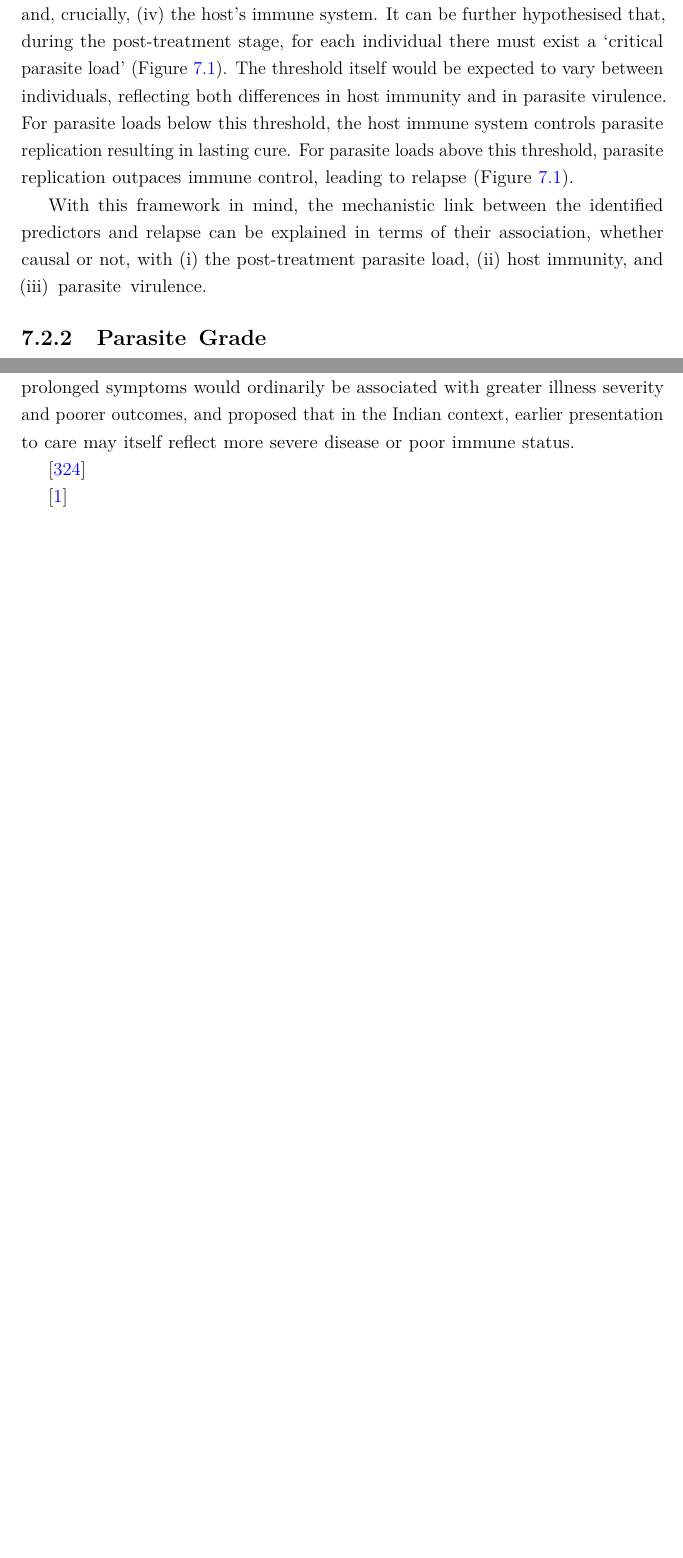
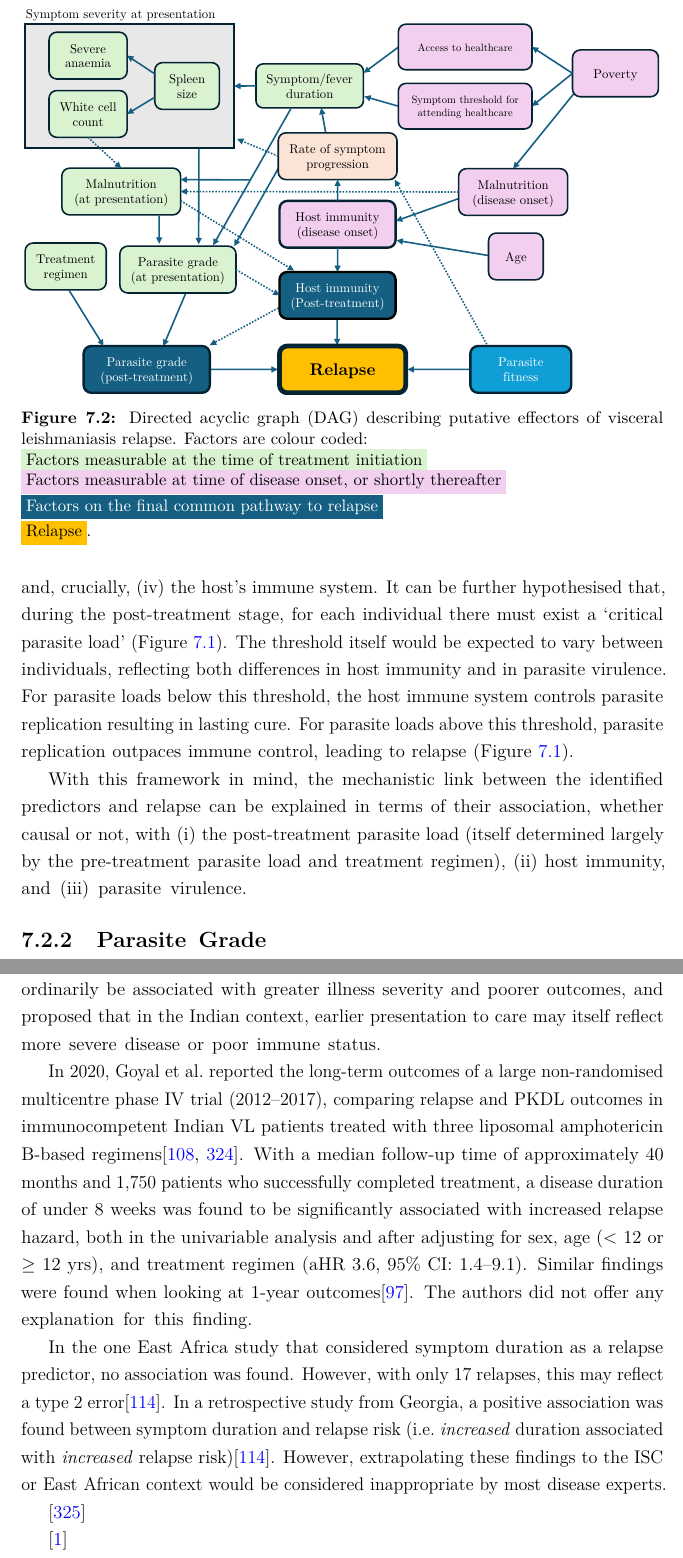
Before and after one commit to jpwil/thesis, a LaTeX thesis (main.tex, which reads text/ch7-discussion.tex): two parts of pages 142 and 144 of 228 before the commit and two parts of pages 142 and 145 of 230 after it, joined at a grey line, cut at the place of the change, the shorter picture padded with empty space. Compiled offline with pdfLaTeX.

Commit message:
Update 7 March

```diff
--- a/text/ch7-discussion.tex
+++ b/text/ch7-discussion.tex
@@ -92,7 +92,19 @@ Expert consensus holds that VL treatment rarely results in sterile cure, as evid
 
 Verrest et al.\ (2024)\cite{verrest2024} hypothesised that post-treatment parasite dynamics are influenced by four key factors: (i) the pre-treatment parasite burden, (ii) the degree of parasite depletion by the treatment, (iii) the intrinsic parasite virulence, and, crucially, (iv) the host's immune system. It can be further hypothesised that, during the post-treatment stage, for each individual there must exist a `critical parasite load' (Figure~\ref{fig:natural-history}). The threshold itself would be expected to vary between individuals, reflecting both differences in host immunity and in parasite virulence. For parasite loads below this threshold, the host immune system controls parasite replication resulting in lasting cure. For parasite loads above this threshold, parasite replication outpaces immune control, leading to relapse (Figure~\ref{fig:natural-history}).
 
-With this framework in mind, the mechanistic link between the identified predictors and relapse can be explained in terms of their association, whether causal or not, with (i) the post-treatment parasite load, (ii) host immunity, and (iii) parasite virulence.
+With this framework in mind, the mechanistic link between the identified predictors and relapse can be explained in terms of their association, whether causal or not, with (i) the post-treatment parasite load (itself determined largely by the pre-treatment parasite load and treatment regimen), (ii) host immunity, and (iii) parasite virulence.
+
+\definecolor{green_dag}{RGB}{217,242,208}
+\definecolor{pink_dag}{RGB}{242,207,238}
+\definecolor{blue_dag}{RGB}{21,96,130}
+\definecolor{orange_dag}{RGB}{255,192,0}
+
+\begin{figure}[tb]
+  \centering
+  \includegraphics[width=\linewidth, trim = {5cm 5cm 7.5cm 1.1cm}, clip]{figures/ch7/dag.pdf}
+  \caption{Directed acyclic graph (DAG) describing putative effectors of visceral leishmaniasis relapse. Factors are colour coded:\\ \colorbox{green_dag}{Factors measurable at the time of treatment initiation} \\ \colorbox{pink_dag}{Factors measurable at time of disease onset, or shortly thereafter} \\ \colorbox{blue_dag}{\textcolor{white}{Factors on the final common pathway to relapse}} \\ \colorbox{orange_dag}{Relapse}.}
+  \label{fig:dag}
+\end{figure}
 
 \subsection{Parasite Grade}
 
@@ -120,11 +132,11 @@ As briefly discussed in Chapter~\ref{ch:2-background}, two large studies in the
 
-In 2014, Burza et al.\ presented a retrospective cohort study of 8,588 HIV-negative patients from Bihar, India, treated in an MSF programme between 2007 and 2012 with a cumulative dose of 20 mg/kg liposomal amphotericin B over 4--10 days\cite{burza2014}. Of the 8,537 (99.4\%) patients discharged with initial cures, 119 (1.4\%) re-attended with parasitologically confirmed relapse. After adjusting for age, sex, and change in spleen size (cm/day), the authors found a statistically significant inverse association between relapse and fever duration: compared with patients reporting <~4 weeks of symptoms, those with 4--8 weeks had 38\% lower odds of relapse, and those with >8 weeks had 55\% lower odds. The authors considered this finding unexpected, as prolonged symptoms would ordinarily be associated with greater illness severity and poorer outcomes, and proposed that in the Indian context, earlier presentation to care may itself reflect more severe disease or poor immune status.
+As briefly described in Chapter~\ref{ch:2-background}, two large studies in the ISC have demonstrated significant associations between fever (or symptom) duration and relapse in patients without VL/HIV co-infection.
 
+In 2014, Burza et al.\ presented a retrospective cohort study of 8,588 HIV-negative patients from Bihar, India, treated in an MSF programme between 2007 and 2012 with a cumulative dose of 20 mg/kg liposomal amphotericin B over 4--10 days\cite{burza2014}. Of the 8,537 (99.4\%) patients discharged with initial cures, 119 (1.4\%) re-attended with parasitologically confirmed relapse (median time of 10.1 months). After adjusting for age, sex, and change in spleen size, the authors found a statistically significant inverse association between relapse and fever duration: compared with patients reporting <~4 weeks of symptoms, those with 4--8 weeks had 38\% lower odds of relapse, and those with >8 weeks had 55\% lower odds. The authors considered this finding unexpected, as prolonged symptoms would ordinarily be associated with greater illness severity and poorer outcomes, and proposed that in the Indian context, earlier presentation to care may itself reflect more severe disease or poor immune status.
 
+In 2020, Goyal et al.\ reported the long-term outcomes of a large non-randomised multicentre phase IV trial (2012--2017), comparing relapse and PKDL outcomes in immunocompetent Indian VL patients treated with three liposomal amphotericin B-based regimens\cite{goyal2018, goyal2020}. With a median follow-up time of approximately 40 months and 1,750 patients who successfully completed treatment, a disease duration of under 8 weeks was found to be significantly associated with increased relapse hazard, both in the univariable analysis and after adjusting for sex, age (< 12 or $\geq$ 12 yrs), and treatment regimen (aHR 3.6, 95\% CI: 1.4--9.1). Similar findings were found when looking at 1-year outcomes\cite{goyal2019}. The authors did not offer any explanation for this finding.
 
-
-
-
+In the one East Africa study that considered symptom duration as a relapse predictor, no association was found. However, with only 17 relapses, this may reflect a type 2 error\cite{kajaia2011}. In a retrospective study from Georgia, a positive association was found between symptom duration and relapse risk (i.e.\ \textit{increased} duration associated with \textit{increased} relapse risk)\cite{kajaia2011}. However, extrapolating these findings to the ISC or East African context would be considered inappropriate by most disease experts.
 
 
 
```
Also changed, not shown: figures/ch7/DAG.pdf (added), text/ch7-discussion.tex (8 more changed lines), 1 other file.
